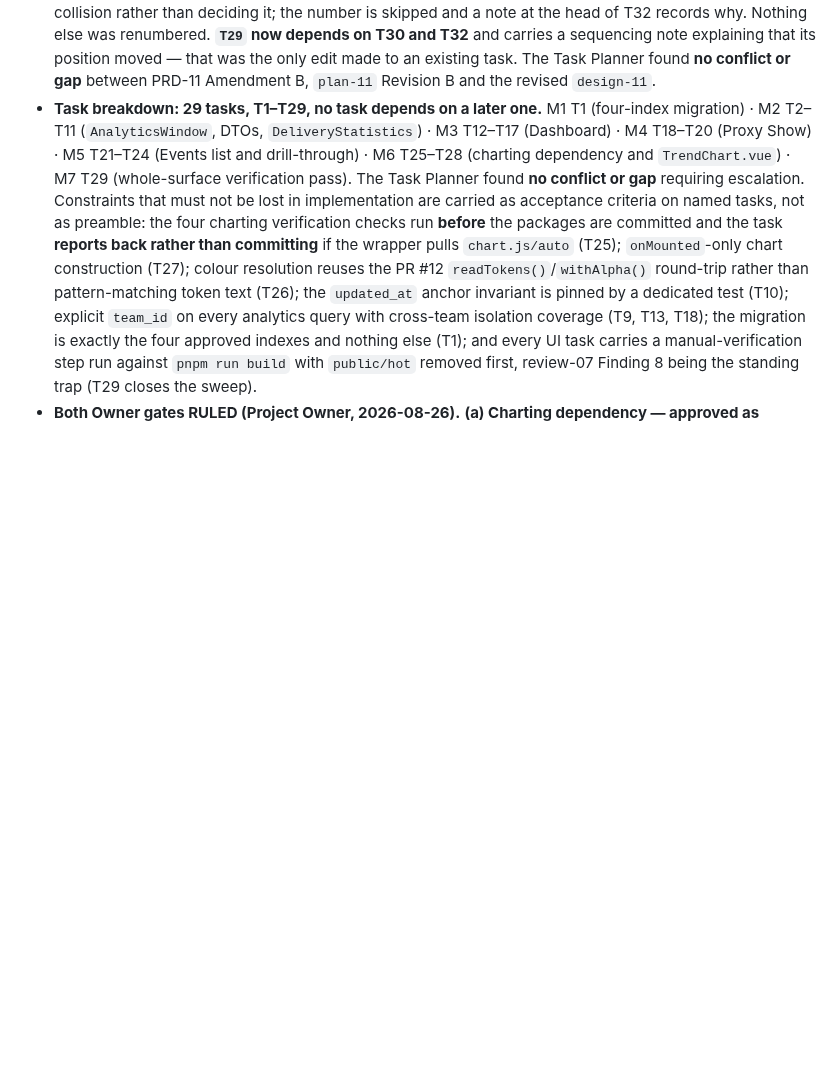
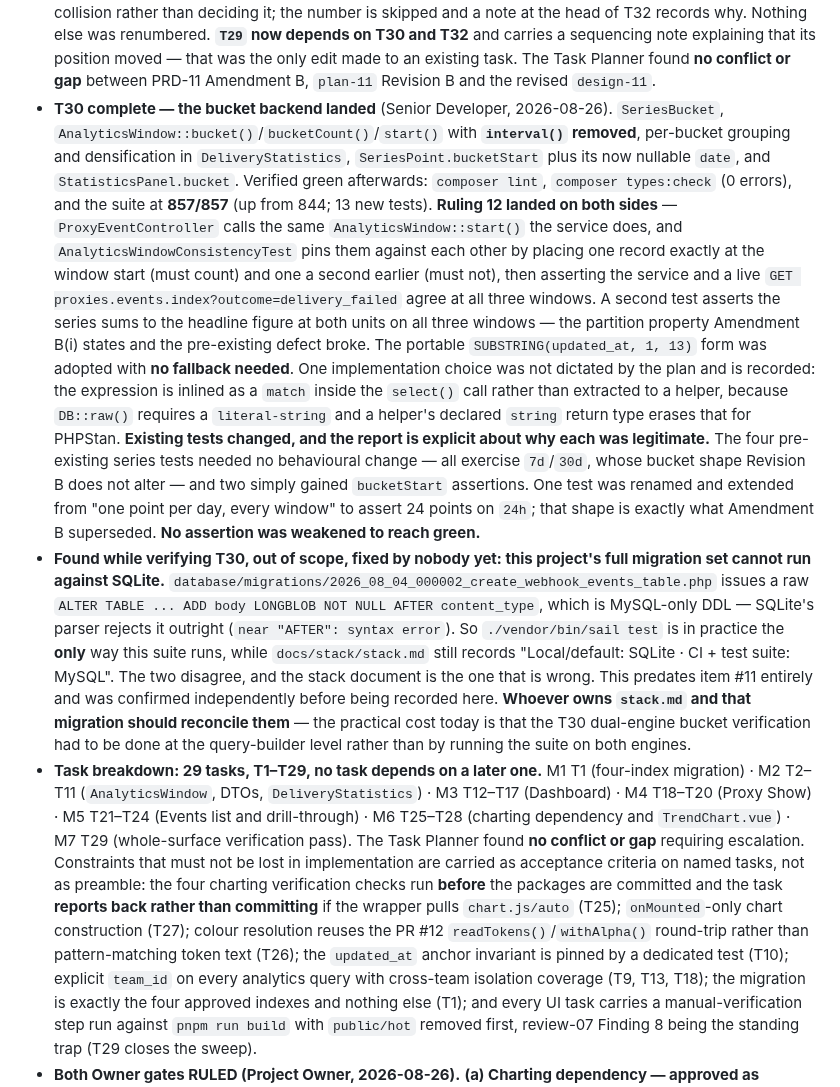
Before and after one commit to J-T-McC/webhook-proxy-service, a Markdown page: docs/status.md, the part around one of its changes. Rendered like a GitHub page; blank space fills up the shorter version.

Commit message:
docs(item-11): record T30 complete, T32 next
- bucket backend landed with interval() removed and the one window definition on both the service and ProxyEventController
- 857/857 tests, lint and PHPStan level 7 green; consistency and partition tests pin ruling 12
- record that no assertion was weakened and why each changed test legitimately changed
- flag the pre-existing SQLite incompatibility: the LONGBLOB migration's raw ALTER TABLE ... AFTER is MySQL-only, so stack.md's "Local/default: SQLite" is wrong

Co-Authored-By: Claude Opus 5 (1M context) <noreply@anthropic.com>

```diff
--- a/docs/status.md
+++ b/docs/status.md
@@ -364,6 +364,38 @@ plus both Owner flags ruled, 2026-08-26);
   note explaining that its position moved — that was the only edit made to an existing task.
   The Task Planner found **no conflict or gap** between PRD-11 Amendment B, `plan-11` Revision B
   and the revised `design-11`.
+- **T30 complete — the bucket backend landed** (Senior Developer, 2026-08-26). `SeriesBucket`,
+  `AnalyticsWindow::bucket()`/`bucketCount()`/`start()` with **`interval()` removed**, per-bucket
+  grouping and densification in `DeliveryStatistics`, `SeriesPoint.bucketStart` plus its now
+  nullable `date`, and `StatisticsPanel.bucket`. Verified green afterwards: `composer lint`,
+  `composer types:check` (0 errors), and the suite at **857/857** (up from 844; 13 new tests).
+  **Ruling 12 landed on both sides** — `ProxyEventController` calls the same
+  `AnalyticsWindow::start()` the service does, and `AnalyticsWindowConsistencyTest` pins them
+  against each other by placing one record exactly at the window start (must count) and one a
+  second earlier (must not), then asserting the service and a live
+  `GET proxies.events.index?outcome=delivery_failed` agree at all three windows. A second test
+  asserts the series sums to the headline figure at both units on all three windows — the
+  partition property Amendment B(i) states and the pre-existing defect broke.
+  The portable `SUBSTRING(updated_at, 1, 13)` form was adopted with **no fallback needed**.
+  One implementation choice was not dictated by the plan and is recorded: the expression is
+  inlined as a `match` inside the `select()` call rather than extracted to a helper, because
+  `DB::raw()` requires a `literal-string` and a helper's declared `string` return type erases
+  that for PHPStan.
+  **Existing tests changed, and the report is explicit about why each was legitimate.** The four
+  pre-existing series tests needed no behavioural change — all exercise `7d`/`30d`, whose bucket
+  shape Revision B does not alter — and two simply gained `bucketStart` assertions. One test was
+  renamed and extended from "one point per day, every window" to assert 24 points on `24h`; that
+  shape is exactly what Amendment B superseded. **No assertion was weakened to reach green.**
+- **Found while verifying T30, out of scope, fixed by nobody yet: this project's full migration
+  set cannot run against SQLite.** `database/migrations/2026_08_04_000002_create_webhook_events_table.php`
+  issues a raw `ALTER TABLE ... ADD body LONGBLOB NOT NULL AFTER content_type`, which is MySQL-only
+  DDL — SQLite's parser rejects it outright (`near "AFTER": syntax error`). So `./vendor/bin/sail
+  test` is in practice the **only** way this suite runs, while `docs/stack/stack.md` still records
+  "Local/default: SQLite · CI + test suite: MySQL". The two disagree, and the stack document is
+  the one that is wrong. This predates item #11 entirely and was confirmed independently before
+  being recorded here. **Whoever owns `stack.md` and that migration should reconcile them** — the
+  practical cost today is that the T30 dual-engine bucket verification had to be done at the
+  query-builder level rather than by running the suite on both engines.
 - **Task breakdown: 29 tasks, T1–T29, no task depends on a later one.** M1 T1 (four-index
   migration) · M2 T2–T11 (`AnalyticsWindow`, DTOs, `DeliveryStatistics`) · M3 T12–T17
   (Dashboard) · M4 T18–T20 (Proxy Show) · M5 T21–T24 (Events list and drill-through) ·
```
Also changed, not shown: other parts of docs/status.md (+1 -1 lines).
